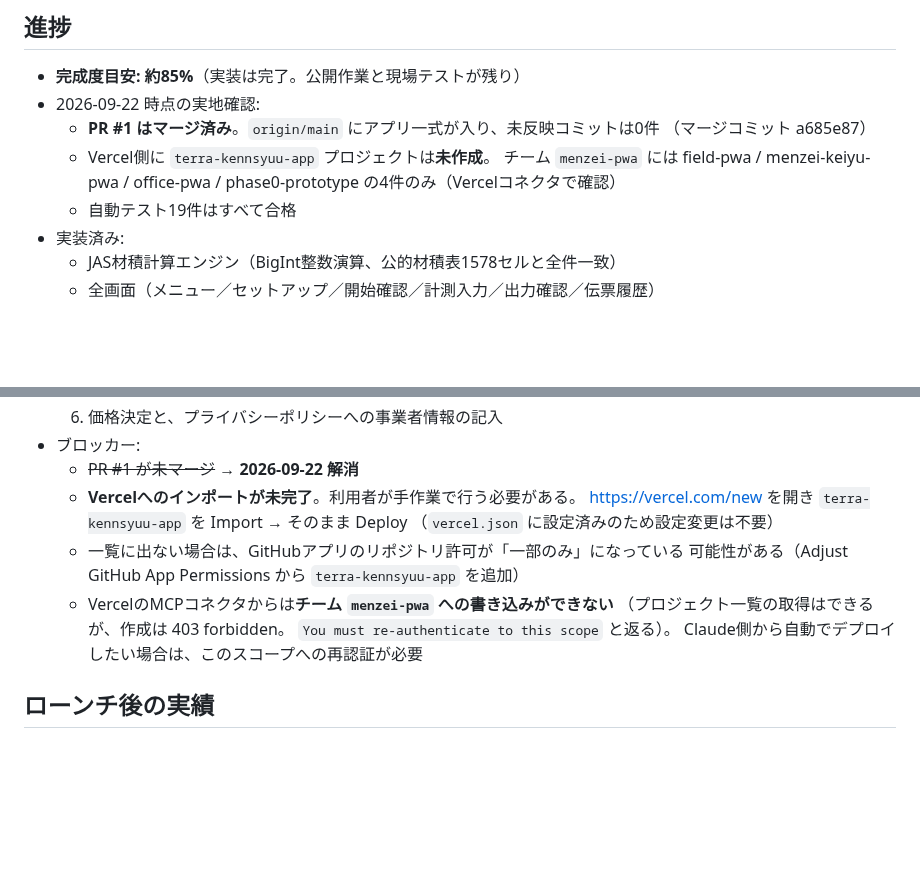
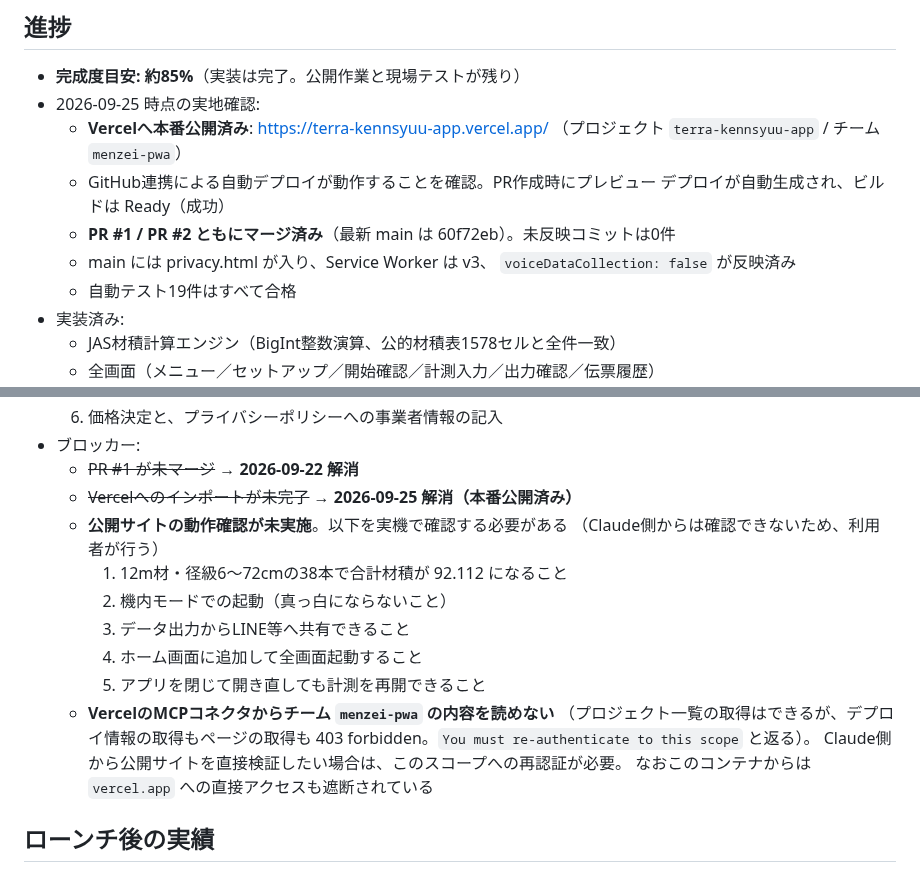
Before and after one commit to kfrsj149-ai/terra-kennsyuu-app, a Markdown page: STATUS_LOCAL.md, 2 parts joined by grey strips. GitHub-like rendering; blank space fills up the shorter version.

Commit message:
STATUS_LOCAL.md: 本番公開の完了を反映
PR #2 がマージされ、Vercelへの本番公開が完了した。

- 状態を「本番公開済み」に変更し、公開URLを記録
- PR #1 / PR #2 ともにマージ済み（最新 main は 60f72eb）であること、
  main に privacy.html が入り Service Worker が v3 になっていることを確認して記録
- GitHub連携による自動デプロイが動作することを確認（PR作成時に
  プレビューデプロイが自動生成され、ビルドは成功）
- ブロッカーを更新。インポート未完了は解消し、代わりに公開サイトの
  動作確認が未実施であること、およびVercelコネクタが menzei-pwa スコープを
  読めないためClaude側から検証できないことを記載

Co-Authored-By: Claude Opus 5 <noreply@anthropic.com>
Claude-Session: https://claude.ai/code/session_01GfSShEazHSa2iG9HbmnMYt

```diff
--- a/STATUS_LOCAL.md
+++ b/STATUS_LOCAL.md
@@ -91,12 +91,14 @@
 
 ## 進捗
 - **完成度目安: 約85%**（実装は完了。公開作業と現場テストが残り）
-- 2026-09-22 時点の実地確認:
-  - **PR #1 はマージ済み**。`origin/main` にアプリ一式が入り、未反映コミットは0件
-    （マージコミット a685e87）
-  - Vercel側に `terra-kennsyuu-app` プロジェクトは**未作成**。
-    チーム `menzei-pwa` には field-pwa / menzei-keiyu-pwa / office-pwa /
-    phase0-prototype の4件のみ（Vercelコネクタで確認）
+- 2026-09-25 時点の実地確認:
+  - **Vercelへ本番公開済み**: https://terra-kennsyuu-app.vercel.app/
+    （プロジェクト `terra-kennsyuu-app` / チーム `menzei-pwa`）
+  - GitHub連携による自動デプロイが動作することを確認。PR作成時にプレビュー
+    デプロイが自動生成され、ビルドは Ready（成功）
+  - **PR #1 / PR #2 ともにマージ済み**（最新 main は 60f72eb）。未反映コミットは0件
+  - main には privacy.html が入り、Service Worker は v3、
+    `voiceDataCollection: false` が反映済み
   - 自動テスト19件はすべて合格
 - 実装済み:
   - JAS材積計算エンジン（BigInt整数演算、公的材積表1578セルと全件一致）
@@ -127,15 +129,19 @@
   6. 価格決定と、プライバシーポリシーへの事業者情報の記入
 - ブロッカー:
   - ~~PR #1 が未マージ~~ → **2026-09-22 解消**
-  - **Vercelへのインポートが未完了**。利用者が手作業で行う必要がある。
-    https://vercel.com/new を開き `terra-kennsyuu-app` を Import → そのまま Deploy
-    （`vercel.json` に設定済みのため設定変更は不要）
-  - 一覧に出ない場合は、GitHubアプリのリポジトリ許可が「一部のみ」になっている
-    可能性がある（Adjust GitHub App Permissions から `terra-kennsyuu-app` を追加）
-  - VercelのMCPコネクタからは**チーム `menzei-pwa` への書き込みができない**
-    （プロジェクト一覧の取得はできるが、作成は 403 forbidden。
-    `You must re-authenticate to this scope` と返る）。
-    Claude側から自動でデプロイしたい場合は、このスコープへの再認証が必要
+  - ~~Vercelへのインポートが未完了~~ → **2026-09-25 解消（本番公開済み）**
+  - **公開サイトの動作確認が未実施**。以下を実機で確認する必要がある
+    （Claude側からは確認できないため、利用者が行う）
+    1. 12m材・径級6〜72cmの38本で合計材積が 92.112 になること
+    2. 機内モードでの起動（真っ白にならないこと）
+    3. データ出力からLINE等へ共有できること
+    4. ホーム画面に追加して全画面起動すること
+    5. アプリを閉じて開き直しても計測を再開できること
+  - **VercelのMCPコネクタからチーム `menzei-pwa` の内容を読めない**
+    （プロジェクト一覧の取得はできるが、デプロイ情報の取得もページの取得も
+    403 forbidden。`You must re-authenticate to this scope` と返る）。
+    Claude側から公開サイトを直接検証したい場合は、このスコープへの再認証が必要。
+    なおこのコンテナからは `vercel.app` への直接アクセスも遮断されている
 
 ## ローンチ後の実績
 - 利用者数: -
```
Also changed, not shown: other parts of STATUS_LOCAL.md (+2 -2 lines).
